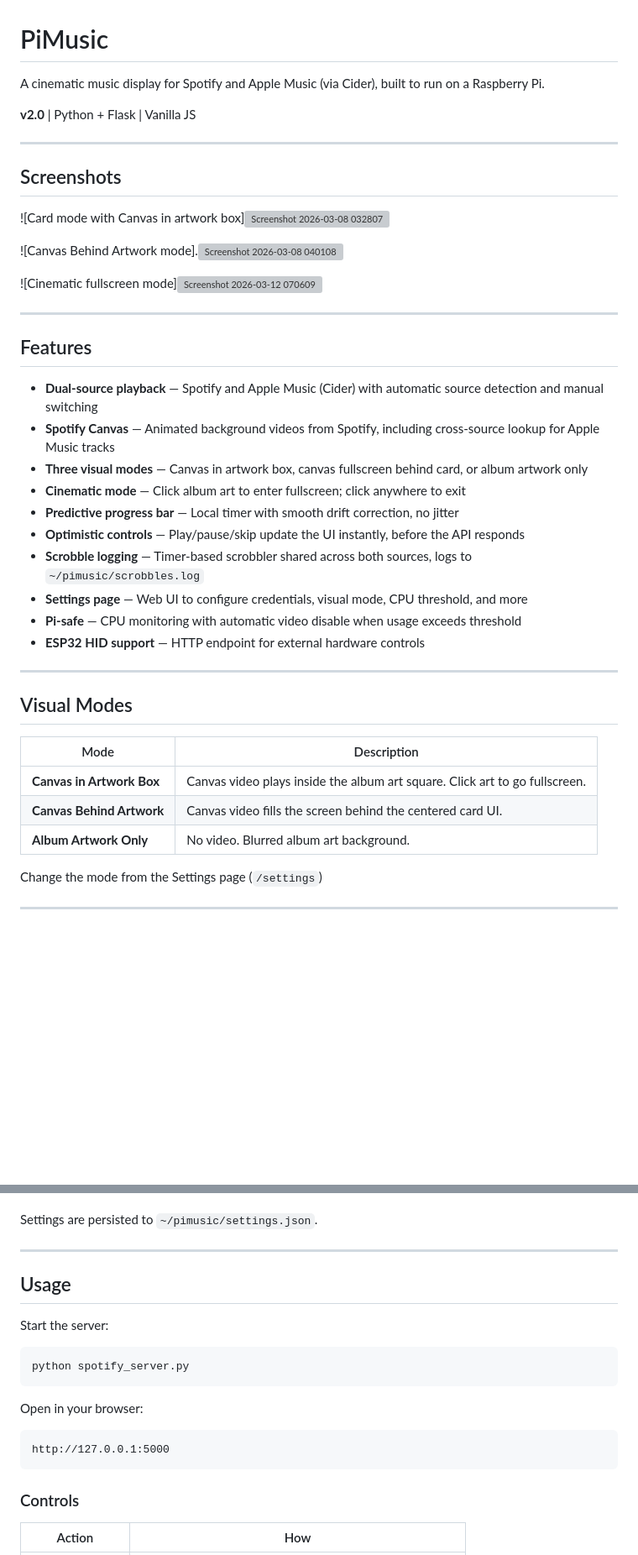
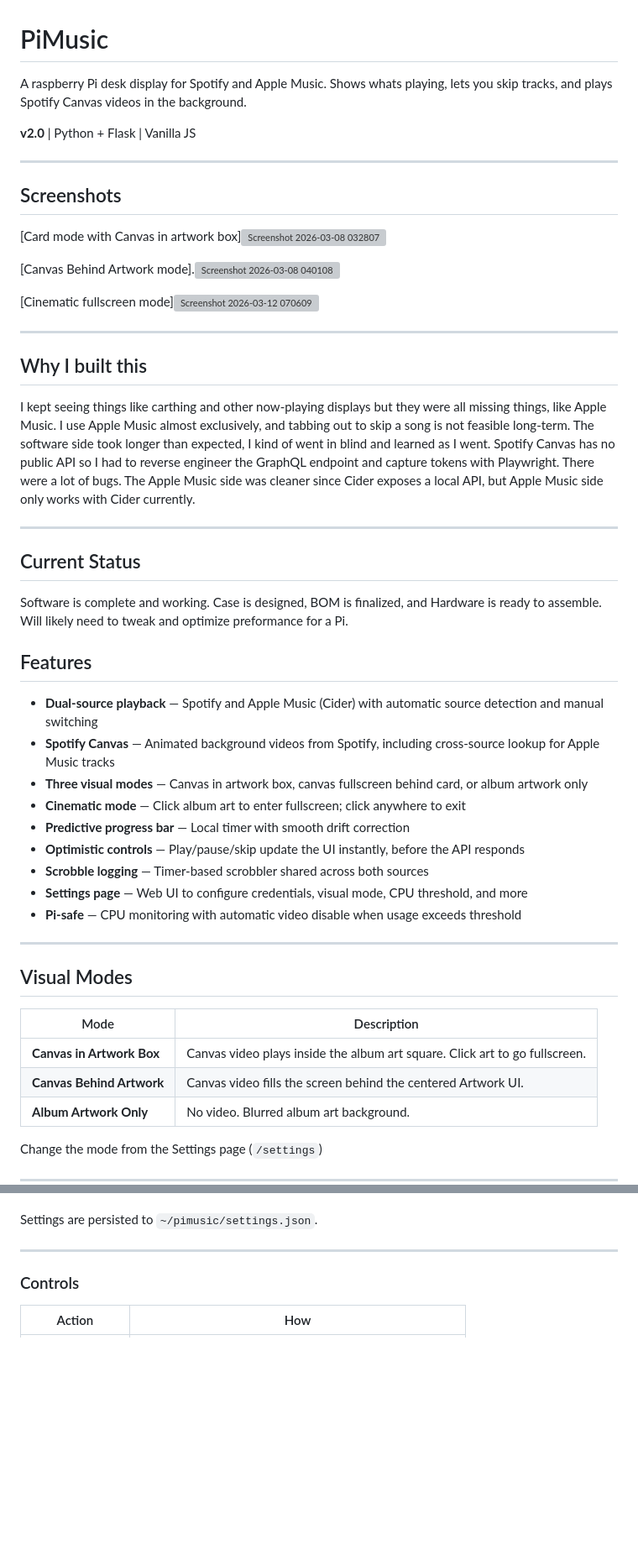
Before and after one commit to Studented0/PiMusic, a Markdown page: README.md, 2 parts joined by grey strips. Shown at 84% size. Rendered like a GitHub page; blank space fills up the shorter version; grey boxes are pictures that could not be loaded.

Commit message:
Revise README for clarity and formatting updates
Updated README to clarify features, hardware requirements, and installation instructions. Improved formatting and corrected image links.

````diff
--- a/README.md
+++ b/README.md
@@ -1,6 +1,6 @@
 # PiMusic
 
-A cinematic music display for Spotify and Apple Music (via Cider), built to run on a Raspberry Pi.
+A raspberry Pi desk display for Spotify and Apple Music. Shows whats playing, lets you skip tracks, and plays Spotify Canvas videos in the background.
 
 **v2.0** | Python + Flask | Vanilla JS
 
@@ -8,17 +8,29 @@ A cinematic music display for Spotify and Apple Music (via Cider), built to run
 
 ## Screenshots
 
-![Card mode with Canvas in artwork box]<img width="946" height="965" alt="Screenshot 2026-03-08 032807" src="https://github.com/user-attachments/assets/76271508-90b1-4d4c-8391-4987c300cea9" />
+[Card mode with Canvas in artwork box]<img width="946" height="965" alt="Screenshot 2026-03-08 032807" src="https://github.com/user-attachments/assets/76271508-90b1-4d4c-8391-4987c300cea9" />
 
 
-![Canvas Behind Artwork mode].<img width="939" height="974" alt="Screenshot 2026-03-08 040108" src="https://github.com/user-attachments/assets/e98f7299-f699-494a-8890-7e4b21579528" />
+[Canvas Behind Artwork mode].<img width="939" height="974" alt="Screenshot 2026-03-08 040108" src="https://github.com/user-attachments/assets/e98f7299-f699-494a-8890-7e4b21579528" />
 
 
-![Cinematic fullscreen mode]<img width="1005" height="927" alt="Screenshot 2026-03-12 070609" src="https://github.com/user-attachments/assets/d6a9b810-50e6-4a7c-a87e-24a7d04cb654" />
+[Cinematic fullscreen mode]<img width="1005" height="927" alt="Screenshot 2026-03-12 070609" src="https://github.com/user-attachments/assets/d6a9b810-50e6-4a7c-a87e-24a7d04cb654" />
 
 
 
 ---
+
+
+
+## Why I built this
+
+I kept seeing things like carthing and other now-playing displays but they were all missing things, like Apple Music. I use Apple Music almost exclusively, and tabbing out to skip a song is not feasible long-term. The software side took longer than expected, I kind of went in blind and learned as I went. Spotify Canvas has no public API so I had to reverse engineer the GraphQL endpoint and capture tokens with Playwright. There were a lot of bugs. The Apple Music side was cleaner since Cider exposes a local API, but Apple Music side only works with Cider currently.
+
+---
+
+## Current Status
+
+Software is complete and working. Case is designed, BOM is finalized, and Hardware is ready to assemble. Will likely need to tweak and optimize preformance for a Pi.
 
 ## Features
 
@@ -26,12 +38,11 @@ A cinematic music display for Spotify and Apple Music (via Cider), built to run
 - **Spotify Canvas** — Animated background videos from Spotify, including cross-source lookup for Apple Music tracks
 - **Three visual modes** — Canvas in artwork box, canvas fullscreen behind card, or album artwork only
 - **Cinematic mode** — Click album art to enter fullscreen; click anywhere to exit
-- **Predictive progress bar** — Local timer with smooth drift correction, no jitter
+- **Predictive progress bar** — Local timer with smooth drift correction
 - **Optimistic controls** — Play/pause/skip update the UI instantly, before the API responds
-- **Scrobble logging** — Timer-based scrobbler shared across both sources, logs to `~/pimusic/scrobbles.log`
+- **Scrobble logging** — Timer-based scrobbler shared across both sources
 - **Settings page** — Web UI to configure credentials, visual mode, CPU threshold, and more
 - **Pi-safe** — CPU monitoring with automatic video disable when usage exceeds threshold
-- **ESP32 HID support** — HTTP endpoint for external hardware controls
 
 ---
 
@@ -40,7 +51,7 @@ A cinematic music display for Spotify and Apple Music (via Cider), built to run
 | Mode | Description |
 |------|-------------|
 | **Canvas in Artwork Box** | Canvas video plays inside the album art square. Click art to go fullscreen. |
-| **Canvas Behind Artwork** | Canvas video fills the screen behind the centered card UI. |
+| **Canvas Behind Artwork** | Canvas video fills the screen behind the centered Artwork UI. |
 | **Album Artwork Only** | No video. Blurred album art background. |
 
 Change the mode from the Settings page (`/settings`)
@@ -120,19 +147,6 @@ Settings are persisted to `~/pimusic/settings.json`.
 
 ---
 
-## Usage
-
-Start the server:
-
-```bash
-python spotify_server.py
-```
-
-Open in your browser:
-
-```
-http://127.0.0.1:5000
-```
 
 ### Controls
 
````
Also changed, not shown: other parts of README.md (+18 -17 lines).
